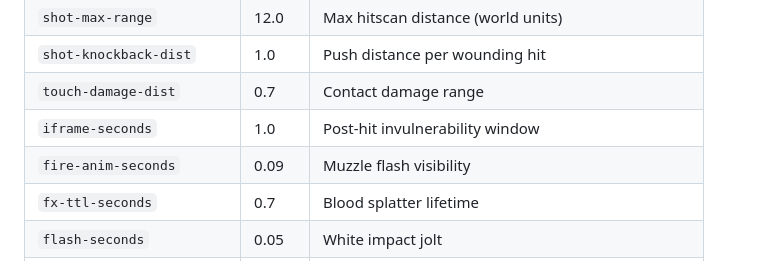
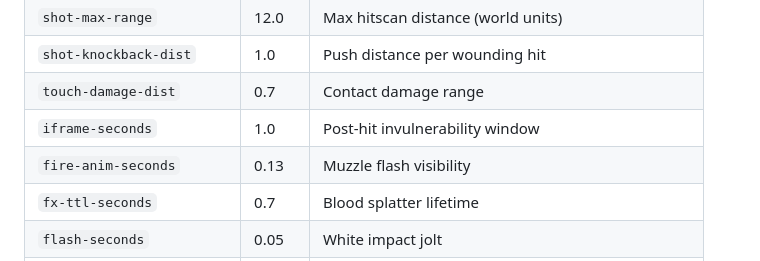
Before and after one commit to Chemaclass/phel-doom, a Markdown page: docs/combat.md, the part around the change. GitHub-like rendering.

Commit message:
docs(combat): correct fire-anim-seconds to 0.13 in tunables table

```diff
--- a/docs/combat.md
+++ b/docs/combat.md
@@ -11,7 +11,7 @@ Hitscan + damage timing + i-frames. `src/core/combat.phel`. Pure: no side effect
 | `shot-knockback-dist` | 1.0 | Push distance per wounding hit |
 | `touch-damage-dist` | 0.7 | Contact damage range |
 | `iframe-seconds` | 1.0 | Post-hit invulnerability window |
-| `fire-anim-seconds` | 0.09 | Muzzle flash visibility |
+| `fire-anim-seconds` | 0.13 | Muzzle flash visibility |
 | `fx-ttl-seconds` | 0.7 | Blood splatter lifetime |
 | `flash-seconds` | 0.05 | White impact jolt |
 | `heat-per-shot` | 0.30 | Overheat per shot (dormant - no weapon overheats) |
```
